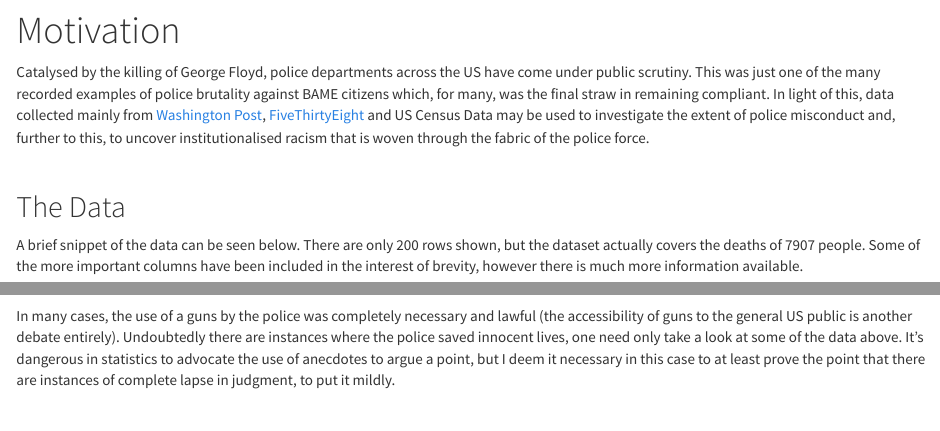
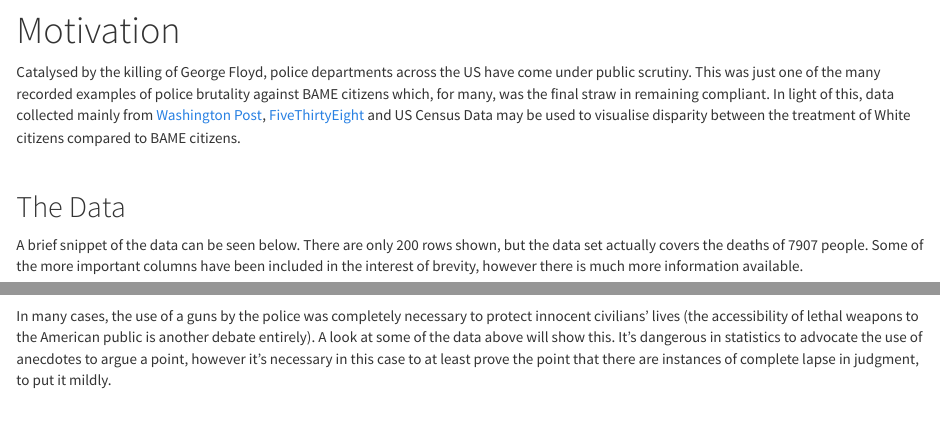
Before and after one commit to michaelcauson98/michaelcauson98.github.io, an R Markdown document (index.Rmd): the page in a window 1100 px wide, from 80 px down, and a second part further down, joined at a grey line. Rendered offline with R 4.5, knitr and Pandoc, with nearby package versions; some code elsewhere in the file could not run offline; the gapminder table comes from the copy in Python's plotly package.

Commit message:
Updated Content

````diff
--- a/index.Rmd
+++ b/index.Rmd
@@ -17,13 +17,13 @@ library(viridis)
 library(hrbrthemes)
 ```
 
-Catalysed by the killing of George Floyd, police departments across the US have come under public scrutiny. This was just one of the many recorded examples of police brutality against BAME citizens which, for many, was the final straw in remaining compliant. In light of this, data collected mainly from [Washington Post](https://github.com/washingtonpost/data-police-shootings), [FiveThirtyEight](https://projects.fivethirtyeight.com/republicans-democrats-cities/) and US Census Data may be used to investigate the extent of police misconduct and, further to this, to uncover institutionalised racism that is woven through the fabric of the police force.
+Catalysed by the killing of George Floyd, police departments across the US have come under public scrutiny. This was just one of the many recorded examples of police brutality against BAME citizens which, for many, was the final straw in remaining compliant. In light of this, data collected mainly from [Washington Post](https://github.com/washingtonpost/data-police-shootings), [FiveThirtyEight](https://projects.fivethirtyeight.com/republicans-democrats-cities/) and US Census Data may be used to visualise disparity between the treatment of White citizens compared to BAME citizens.
 
 <br>
 
 ## The Data
 
-A brief snippet of the data can be seen below. There are only 200 rows shown, but the dataset actually covers the deaths of 7907 people. Some of the more important columns have been included in the interest of brevity, however there is much more information available.
+A brief snippet of the data can be seen below. There are only 200 rows shown, but the data set actually covers the deaths of 7907 people. Some of the more important columns have been included in the interest of brevity, however there is much more information available.
 
 ```{r Police Killings Data,echo = FALSE}
 police_killings <- read.csv("~/OneDrive/Documents/Kaggle/697683_1239276_bundle_archive/police_killings.csv",header = TRUE)
@@ -31,7 +31,7 @@ police_killings2 <- police_killings[c(1:200),c(1,2,3,4,8,12,13,14,19,20)]
 datatable(police_killings2, options = list(pageLength = 5,pageWidth=5),rownames = FALSE,colnames = c("Victim","Age","Sex","Race","City","Responsible Police Agency","Cause of Death","Brief Description","Armed?","Alleged Weapon"))
 ```
 
-In many cases, the use of a guns by the police was completely necessary and lawful (the accessibility of guns to the general US public is another debate entirely). Undoubtedly there are instances where the police saved innocent lives, one need only take a look at some of the data above. It's dangerous in statistics to advocate the use of anecdotes to argue a point, but I deem it necessary in this case to at least prove the point that there are instances of complete lapse in judgment, to put it mildly.
+In many cases, the use of a guns by the police was completely necessary to protect innocent civilians' lives (the accessibility of lethal weapons to the American public is another debate entirely). A look at some of the data above will show this. It's dangerous in statistics to advocate the use of anecdotes to argue a point, however it's necessary in this case to at least prove the point that there are instances of complete lapse in judgment, to put it mildly.
 
 <br>
 
````
Also changed, not shown: BriefSummary.Rmd (+1 -1 lines), WeaponsUsed.Rmd (+2 -0 lines), BriefSummary.html, WeaponsUsed.html, dpc.html, favicon.html (added), favicon_io/android-chrome-192x192.png (added), favicon_io/android-chrome-512x512.png (added), favicon_io/apple-touch-icon.png (added), favicon_io/favicon-16x16.png (added), favicon_io/favicon-32x32.png (added), index.html, 3 other files.
